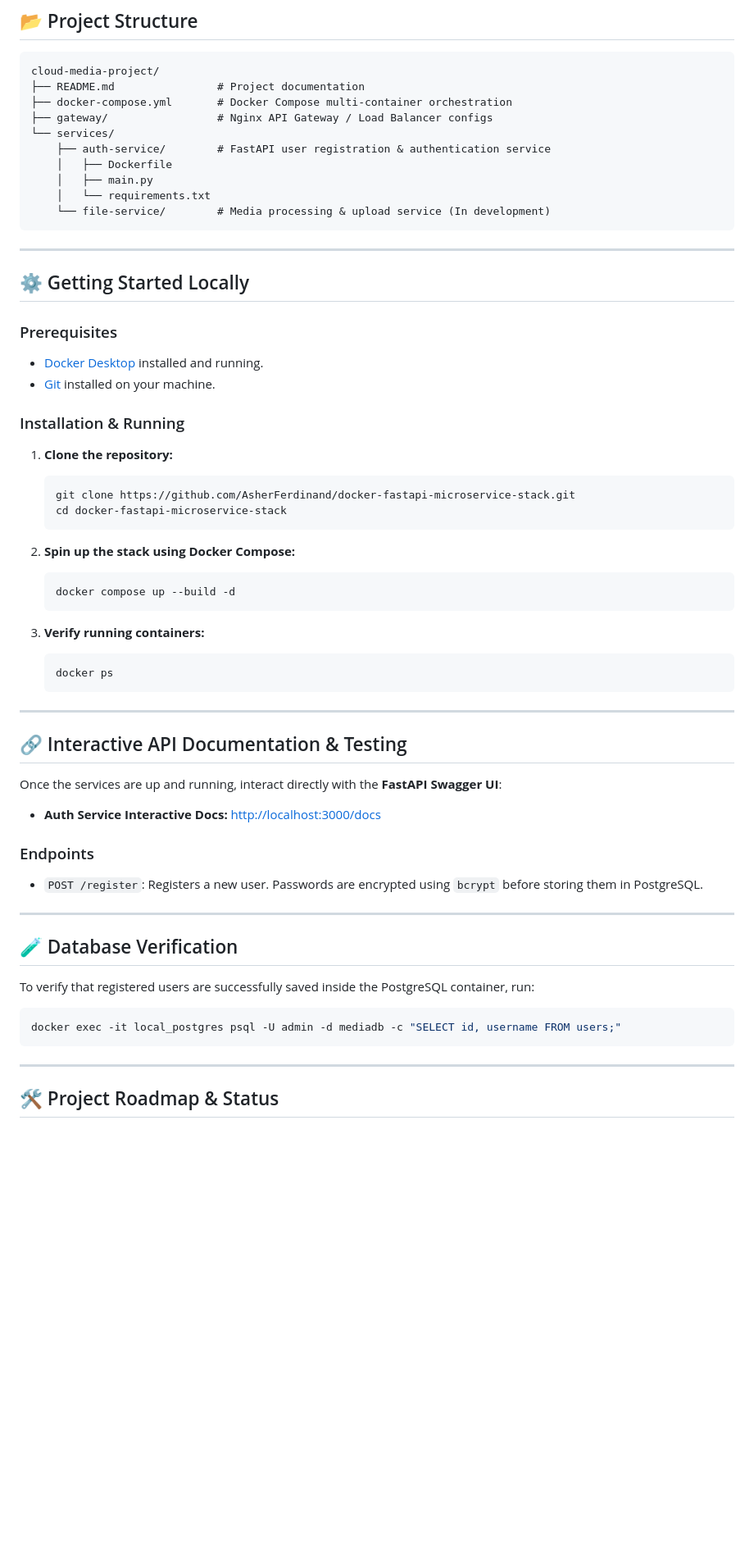
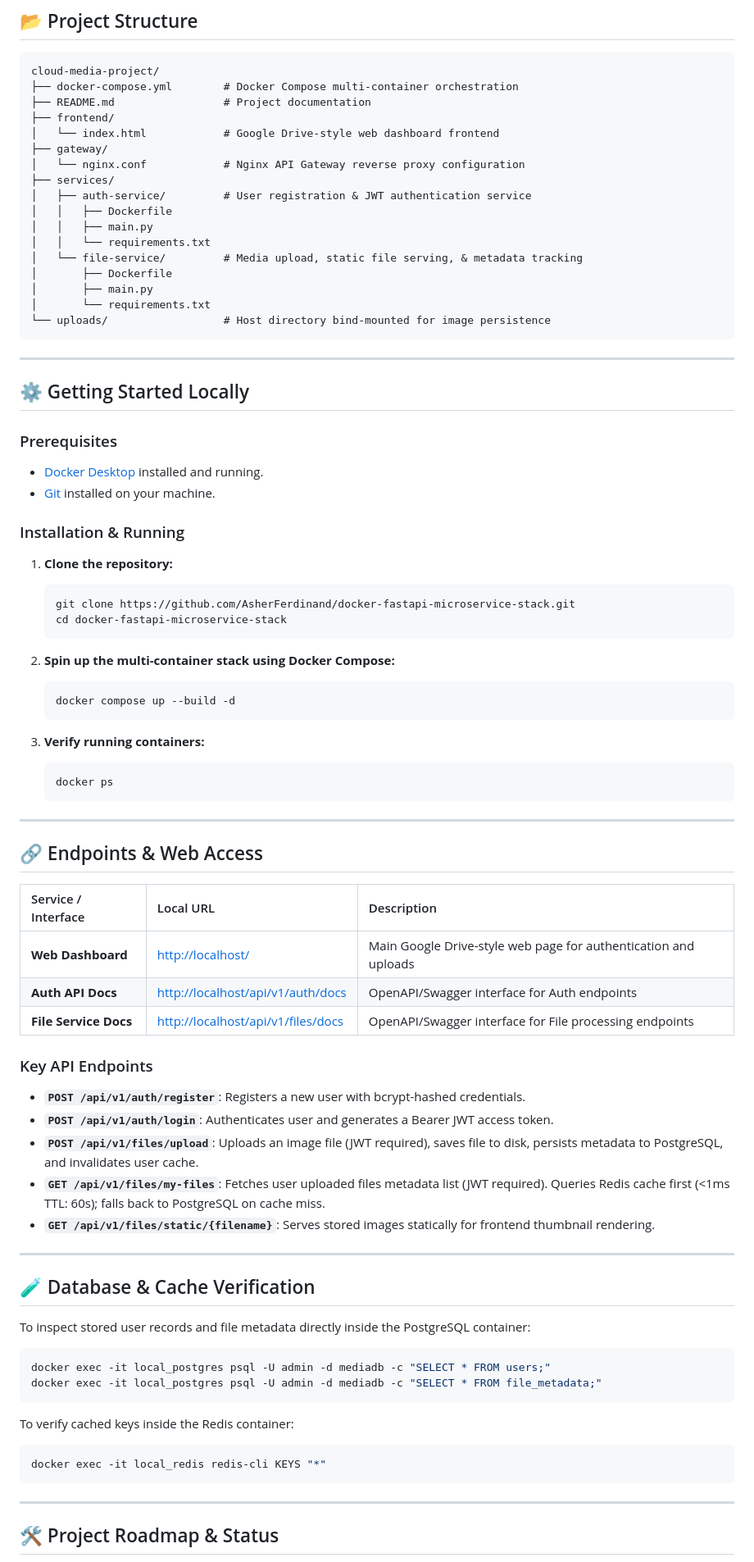
Before and after one commit to AsherFerdinand/docker-fastapi-microservice-stack, a Markdown page: README.md, the part around one of its changes. Shown at 82% size. GitHub-like rendering; blank space fills up the shorter version.

Commit message:
Revise README for clarity and detail enhancement
Updated project description, added frontend details, and refined architecture section. Enhanced API documentation and clarified project roadmap.

````diff
--- a/README.md
+++ b/README.md
@@ -47,15 +57,22 @@ graph TD
 
 ```text
 cloud-media-project/
-├── README.md                # Project documentation
-├── docker-compose.yml       # Docker Compose multi-container orchestration
-├── gateway/                 # Nginx API Gateway / Load Balancer configs
-└── services/
-    ├── auth-service/        # FastAPI user registration & authentication service
-    │   ├── Dockerfile
-    │   ├── main.py
-    │   └── requirements.txt
-    └── file-service/        # Media processing & upload service (In development)
+├── docker-compose.yml        # Docker Compose multi-container orchestration
+├── README.md                 # Project documentation
+├── frontend/
+│   └── index.html            # Google Drive-style web dashboard frontend
+├── gateway/
+│   └── nginx.conf            # Nginx API Gateway reverse proxy configuration
+├── services/
+│   ├── auth-service/         # User registration & JWT authentication service
+│   │   ├── Dockerfile
+│   │   ├── main.py
+│   │   └── requirements.txt
+│   └── file-service/         # Media upload, static file serving, & metadata tracking
+│       ├── Dockerfile
+│       ├── main.py
+│       └── requirements.txt
+└── uploads/                  # Host directory bind-mounted for image persistence
 ```
 
 ---
@@ -64,8 +81,8 @@ cloud-media-project/
 
 ### Prerequisites
 
-* [Docker Desktop](https://www.docker.com/) installed and running.
-* [Git](https://git-scm.com/) installed on your machine.
+- [Docker Desktop](https://www.docker.com/) installed and running.
+- [Git](https://git-scm.com/) installed on your machine.
 
 ### Installation & Running
 
@@ -75,7 +92,7 @@ cloud-media-project/
    cd docker-fastapi-microservice-stack
    ```
 
-2. **Spin up the stack using Docker Compose:**
+2. **Spin up the multi-container stack using Docker Compose:**
    ```bash
    docker compose up --build -d
    ```
@@ -87,24 +104,37 @@ cloud-media-project/
 
 ---
 
-## 🔗 Interactive API Documentation & Testing
+## 🔗 Endpoints & Web Access
 
-Once the services are up and running, interact directly with the **FastAPI Swagger UI**:
+| Service / Interface | Local URL | Description |
+| :--- | :--- | :--- |
+| **Web Dashboard** | [http://localhost/](http://localhost/) | Main Google Drive-style web page for authentication and uploads |
+| **Auth API Docs** | [http://localhost/api/v1/auth/docs](http://localhost/api/v1/auth/docs) | OpenAPI/Swagger interface for Auth endpoints |
+| **File Service Docs** | [http://localhost/api/v1/files/docs](http://localhost/api/v1/files/docs) | OpenAPI/Swagger interface for File processing endpoints |
 
-* **Auth Service Interactive Docs:** [http://localhost:3000/docs](http://localhost:3000/docs)
+### Key API Endpoints
 
-### Endpoints
-
-* `POST /register`: Registers a new user. Passwords are encrypted using `bcrypt` before storing them in PostgreSQL.
+- **`POST /api/v1/auth/register`**: Registers a new user with bcrypt-hashed credentials.
+- **`POST /api/v1/auth/login`**: Authenticates user and generates a Bearer JWT access token.
+- **`POST /api/v1/files/upload`**: Uploads an image file (JWT required), saves file to disk, persists metadata to PostgreSQL, and invalidates user cache.
+- **`GET /api/v1/files/my-files`**: Fetches user uploaded files metadata list (JWT required). Queries Redis cache first (<1ms TTL: 60s); falls back to PostgreSQL on cache miss.
+- **`GET /api/v1/files/static/{filename}`**: Serves stored images statically for frontend thumbnail rendering.
 
 ---
 
-## 🧪 Database Verification
+## 🧪 Database & Cache Verification
 
-To verify that registered users are successfully saved inside the PostgreSQL container, run:
+To inspect stored user records and file metadata directly inside the PostgreSQL container:
 
 ```bash
-docker exec -it local_postgres psql -U admin -d mediadb -c "SELECT id, username FROM users;"
+docker exec -it local_postgres psql -U admin -d mediadb -c "SELECT * FROM users;"
+docker exec -it local_postgres psql -U admin -d mediadb -c "SELECT * FROM file_metadata;"
+```
+
+To verify cached keys inside the Redis container:
+
+```bash
+docker exec -it local_redis redis-cli KEYS "*"
 ```
 
 ---
````
Also changed, not shown: other parts of README.md (+35 -31 lines).
